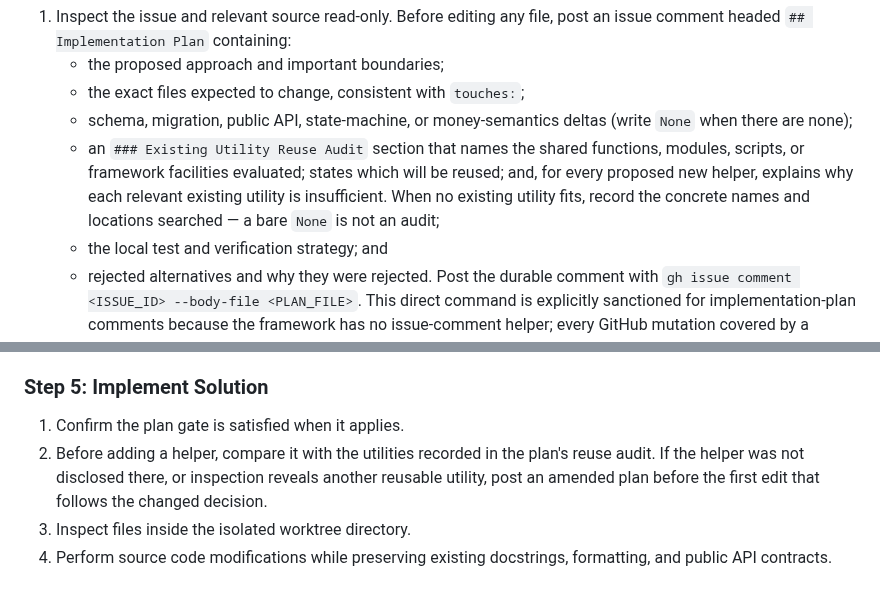
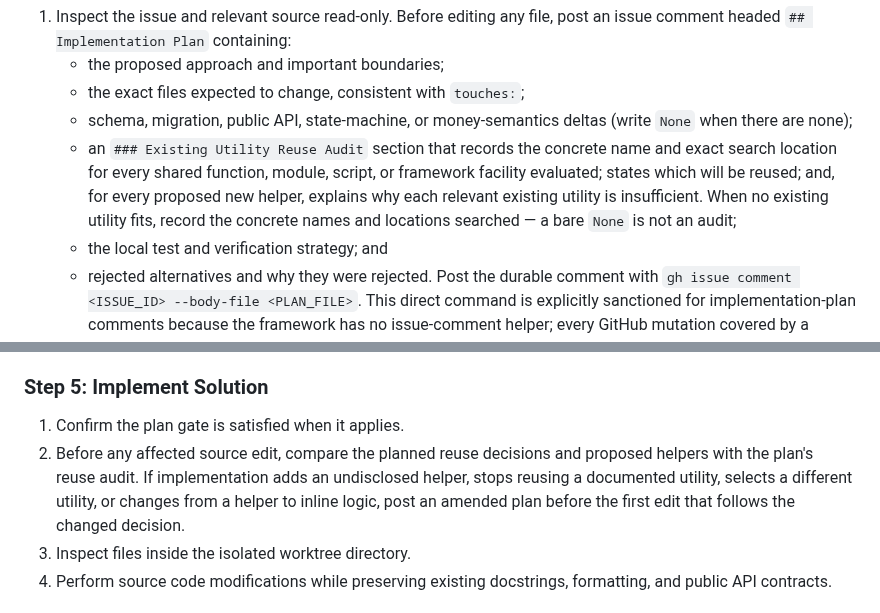
Before and after one commit to gillella/Aru_Agentic_SDLC, a Markdown page: skills/implement-next-issue/SKILL.md, 2 parts joined by grey strips. GitHub-like rendering.

Commit message:
fix(intake): make reuse decisions fully auditable

```diff
--- a/skills/implement-next-issue/SKILL.md
+++ b/skills/implement-next-issue/SKILL.md
@@ -123,12 +123,12 @@ or other irreversible work from the plan gate.
    - the exact files expected to change, consistent with `touches:`;
    - schema, migration, public API, state-machine, or money-semantics deltas
      (write `None` when there are none);
-   - an `### Existing Utility Reuse Audit` section that names the shared
-     functions, modules, scripts, or framework facilities evaluated; states
-     which will be reused; and, for every proposed new helper, explains why
-     each relevant existing utility is insufficient. When no existing utility
-     fits, record the concrete names and locations searched — a bare `None` is
-     not an audit;
+   - an `### Existing Utility Reuse Audit` section that records the concrete
+     name and exact search location for every shared function, module, script,
+     or framework facility evaluated; states which will be reused; and, for
+     every proposed new helper, explains why each relevant existing utility is
+     insufficient. When no existing utility fits, record the concrete names
+     and locations searched — a bare `None` is not an audit;
    - the local test and verification strategy; and
    - rejected alternatives and why they were rejected.
    Post the durable comment with
@@ -149,10 +149,11 @@ or other irreversible work from the plan gate.
 
 ### Step 5: Implement Solution
 1. Confirm the plan gate is satisfied when it applies.
-2. Before adding a helper, compare it with the utilities recorded in the
-   plan's reuse audit. If the helper was not disclosed there, or inspection
-   reveals another reusable utility, post an amended plan before the first
-   edit that follows the changed decision.
+2. Before any affected source edit, compare the planned reuse decisions and
+   proposed helpers with the plan's reuse audit. If implementation adds an
+   undisclosed helper, stops reusing a documented utility, selects a different
+   utility, or changes from a helper to inline logic, post an amended plan
+   before the first edit that follows the changed decision.
 3. Inspect files inside the isolated worktree directory.
 4. Perform source code modifications while preserving existing docstrings, formatting, and public API contracts.
 
```
